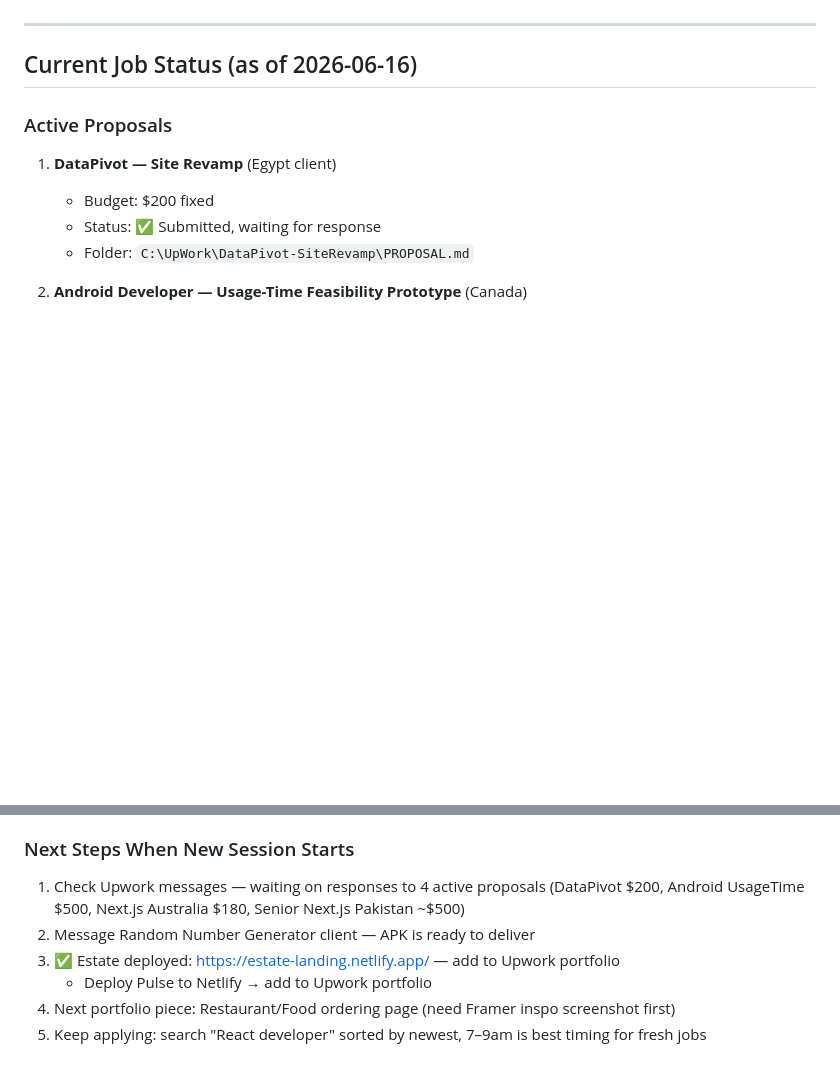
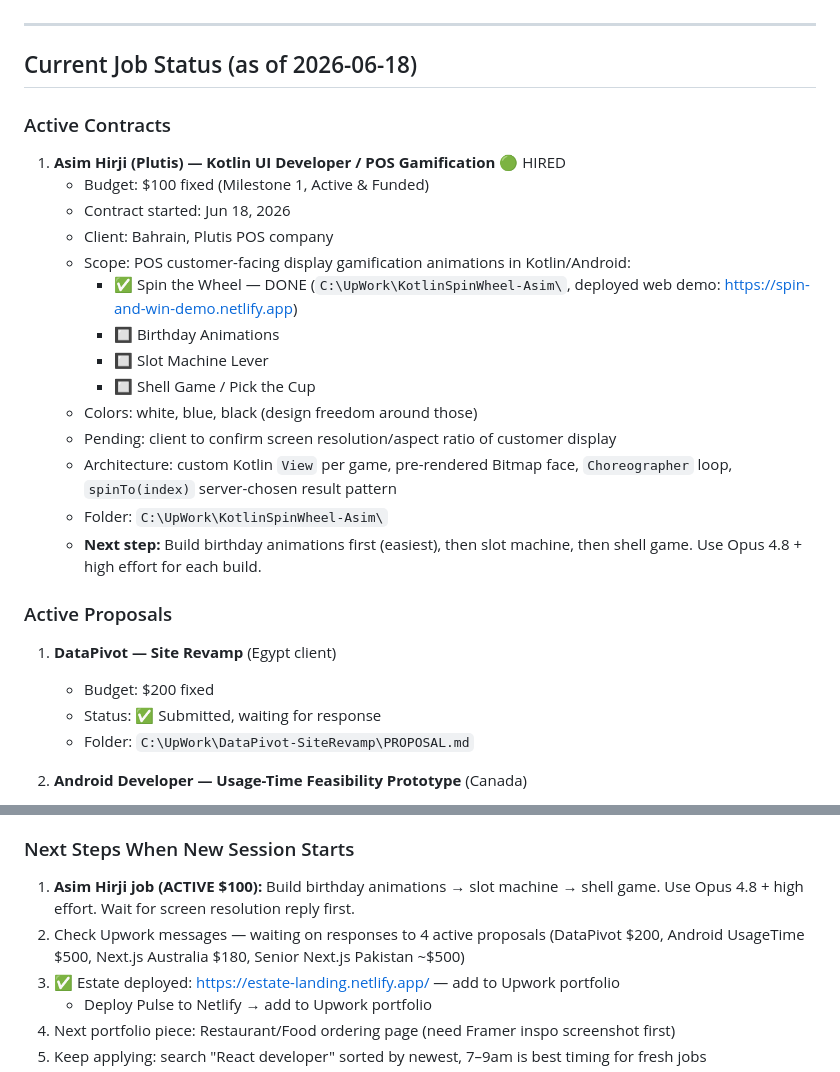
Before and after one commit to wanrenjiro06/upwork-portfolio, a Markdown page: CLAUDE.md, 2 parts joined by grey strips. GitHub-like rendering; blank space fills up the shorter version.

Commit message:
Update CLAUDE.md — Asim Hirji job active, next steps updated
Contract started Jun 18 ($100, Kotlin POS gamification). Spin wheel
done; birthday animations, slot machine, shell game remaining.

Co-Authored-By: Claude Sonnet 4.6 <noreply@anthropic.com>

```diff
--- a/CLAUDE.md
+++ b/CLAUDE.md
@@ -444,7 +444,23 @@ Note: Use exact skill names from Upwork dropdown. If skill doesn't exist, choose
 
 ---
 
-## Current Job Status (as of 2026-06-16)
+## Current Job Status (as of 2026-06-18)
+
+### Active Contracts
+1. **Asim Hirji (Plutis) — Kotlin UI Developer / POS Gamification** 🟢 HIRED
+   - Budget: $100 fixed (Milestone 1, Active & Funded)
+   - Contract started: Jun 18, 2026
+   - Client: Bahrain, Plutis POS company
+   - Scope: POS customer-facing display gamification animations in Kotlin/Android:
+     - ✅ Spin the Wheel — DONE (`C:\UpWork\KotlinSpinWheel-Asim\`, deployed web demo: https://spin-and-win-demo.netlify.app)
+     - 🔲 Birthday Animations
+     - 🔲 Slot Machine Lever
+     - 🔲 Shell Game / Pick the Cup
+   - Colors: white, blue, black (design freedom around those)
+   - Pending: client to confirm screen resolution/aspect ratio of customer display
+   - Architecture: custom Kotlin `View` per game, pre-rendered Bitmap face, `Choreographer` loop, `spinTo(index)` server-chosen result pattern
+   - Folder: `C:\UpWork\KotlinSpinWheel-Asim\`
+   - **Next step:** Build birthday animations first (easiest), then slot machine, then shell game. Use Opus 4.8 + high effort for each build.
 
 ### Active Proposals
 1. **DataPivot — Site Revamp** (Egypt client)
@@ -630,8 +646,8 @@ Note: Use exact skill names from Upwork dropdown. If skill doesn't exist, choose
 - Budget 1–2 weeks for review cycles
 
 ### Next Steps When New Session Starts
-1. Check Upwork messages — waiting on responses to 4 active proposals (DataPivot $200, Android UsageTime $500, Next.js Australia $180, Senior Next.js Pakistan ~$500)
-2. Message Random Number Generator client — APK is ready to deliver
+1. **Asim Hirji job (ACTIVE $100):** Build birthday animations → slot machine → shell game. Use Opus 4.8 + high effort. Wait for screen resolution reply first.
+2. Check Upwork messages — waiting on responses to 4 active proposals (DataPivot $200, Android UsageTime $500, Next.js Australia $180, Senior Next.js Pakistan ~$500)
 3. ✅ Estate deployed: https://estate-landing.netlify.app/ — add to Upwork portfolio
    - Deploy Pulse to Netlify → add to Upwork portfolio
 4. Next portfolio piece: Restaurant/Food ordering page (need Framer inspo screenshot first)
```
